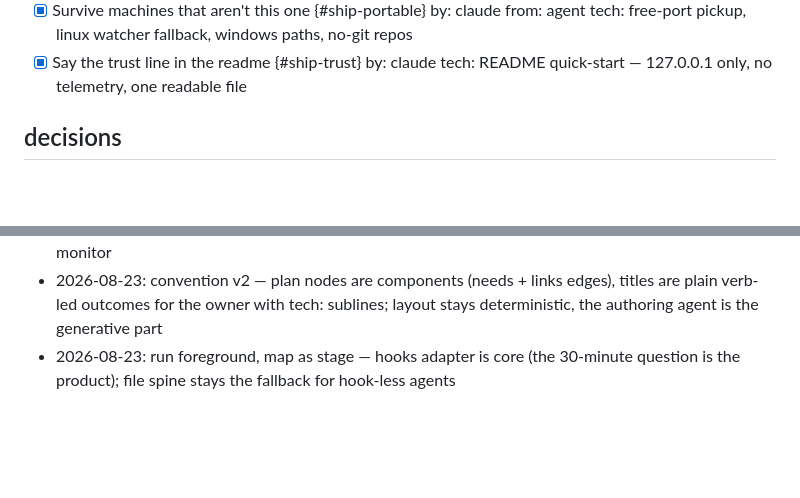
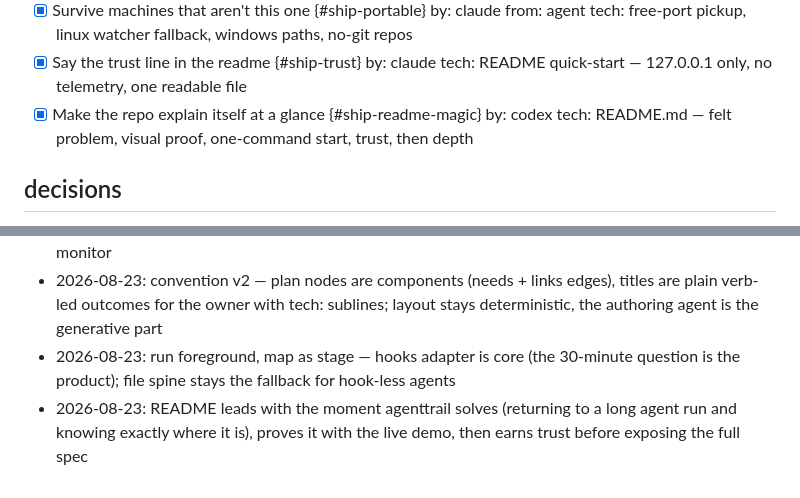
Before and after one commit to fredcamaral/agenttrail, a Markdown page: PLAN.md, 2 parts joined by grey strips. Rendered like a GitHub page; blank space fills up the shorter version.

```diff
--- a/PLAN.md
+++ b/PLAN.md
@@ -79,6 +79,9 @@ files: [README.md, docs/**, package.json]
 - [x] Say the trust line in the readme {#ship-trust}
   by: claude
   tech: README quick-start — 127.0.0.1 only, no telemetry, one readable file
+- [x] Make the repo explain itself at a glance {#ship-readme-magic}
+  by: codex
+  tech: README.md — felt problem, visual proof, one-command start, trust, then depth
 
 ## decisions
 - 2026-08-21: spine is the codebase (fs watcher + PLAN.md), not agent hooks; hooks become an optional fidelity adapter
@@ -88,3 +91,4 @@ files: [README.md, docs/**, package.json]
 - 2026-08-23: K. removed the plan-changes mechanism entirely — agenttrail is a live read-only status monitor
 - 2026-08-23: convention v2 — plan nodes are components (needs + links edges), titles are plain verb-led outcomes for the owner with tech: sublines; layout stays deterministic, the authoring agent is the generative part
 - 2026-08-23: run foreground, map as stage — hooks adapter is core (the 30-minute question is the product); file spine stays the fallback for hook-less agents
+- 2026-08-23: README leads with the moment agenttrail solves (returning to a long agent run and knowing exactly where it is), proves it with the live demo, then earns trust before exposing the full spec
```
Also changed, not shown: README.md (+67 -44 lines).
